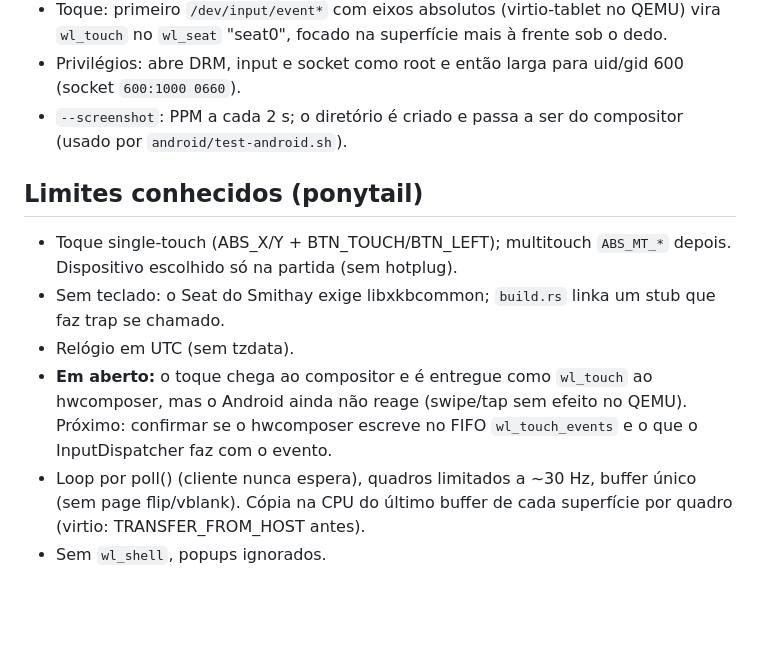
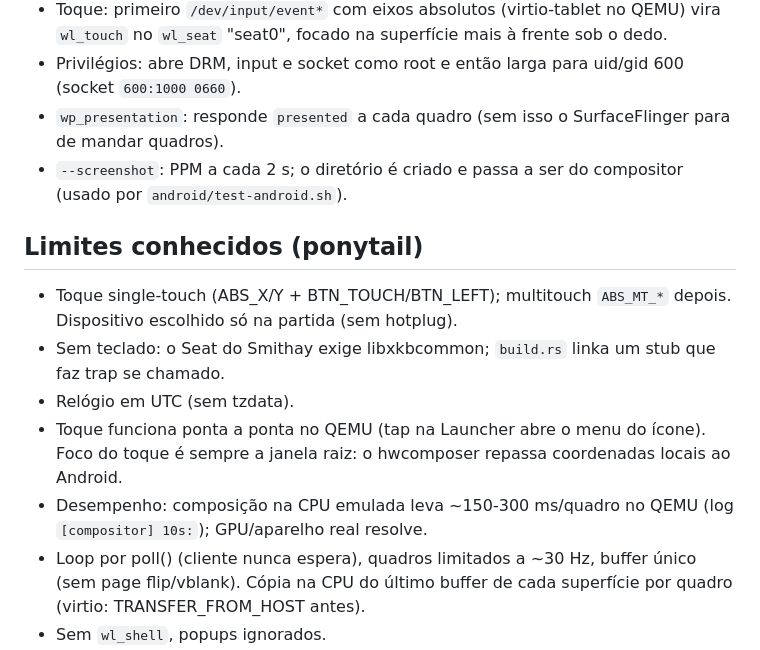
Before and after one commit to ailake-io/LageOS_mobile, a Markdown page: lange-compositor/README.md, the part around the change. Drawn GitHub-style; blank space fills up the shorter version.

```diff
--- a/lange-compositor/README.md
+++ b/lange-compositor/README.md
@@ -12,12 +12,14 @@ lange-compositor [--socket /run/lange/wayland-0] [--size LxA] [--screenshot ARQ.
 - Shell nativo: barra de status de 32 px (relógio HH:MM) desenhada pelo compositor; janelas ficam abaixo dela.
 - Toque: primeiro `/dev/input/event*` com eixos absolutos (virtio-tablet no QEMU) vira `wl_touch` no `wl_seat` "seat0", focado na superfície mais à frente sob o dedo.
 - Privilégios: abre DRM, input e socket como root e então larga para uid/gid 600 (socket `600:1000 0660`).
+- `wp_presentation`: responde `presented` a cada quadro (sem isso o SurfaceFlinger para de mandar quadros).
 - `--screenshot`: PPM a cada 2 s; o diretório é criado e passa a ser do compositor (usado por `android/test-android.sh`).
 
 ## Limites conhecidos (ponytail)
 - Toque single-touch (ABS_X/Y + BTN_TOUCH/BTN_LEFT); multitouch `ABS_MT_*` depois. Dispositivo escolhido só na partida (sem hotplug).
 - Sem teclado: o Seat do Smithay exige libxkbcommon; `build.rs` linka um stub que faz trap se chamado.
 - Relógio em UTC (sem tzdata).
-- **Em aberto:** o toque chega ao compositor e é entregue como `wl_touch` ao hwcomposer, mas o Android ainda não reage (swipe/tap sem efeito no QEMU). Próximo: confirmar se o hwcomposer escreve no FIFO `wl_touch_events` e o que o InputDispatcher faz com o evento.
+- Toque funciona ponta a ponta no QEMU (tap na Launcher abre o menu do ícone). Foco do toque é sempre a janela raiz: o hwcomposer repassa coordenadas locais ao Android.
+- Desempenho: composição na CPU emulada leva ~150-300 ms/quadro no QEMU (log `[compositor] 10s:`); GPU/aparelho real resolve.
 - Loop por poll() (cliente nunca espera), quadros limitados a ~30 Hz, buffer único (sem page flip/vblank). Cópia na CPU do último buffer de cada superfície por quadro (virtio: TRANSFER_FROM_HOST antes).
 - Sem `wl_shell`, popups ignorados.
```
Also changed, not shown: README.md (+4 -0 lines), docs/DISPOSITIVOS.md (added, +41 -0 lines), docs/ESTRATEGIA.md (+3 -2 lines), docs/img/android-toque-qemu.png (added), 4 other files.
